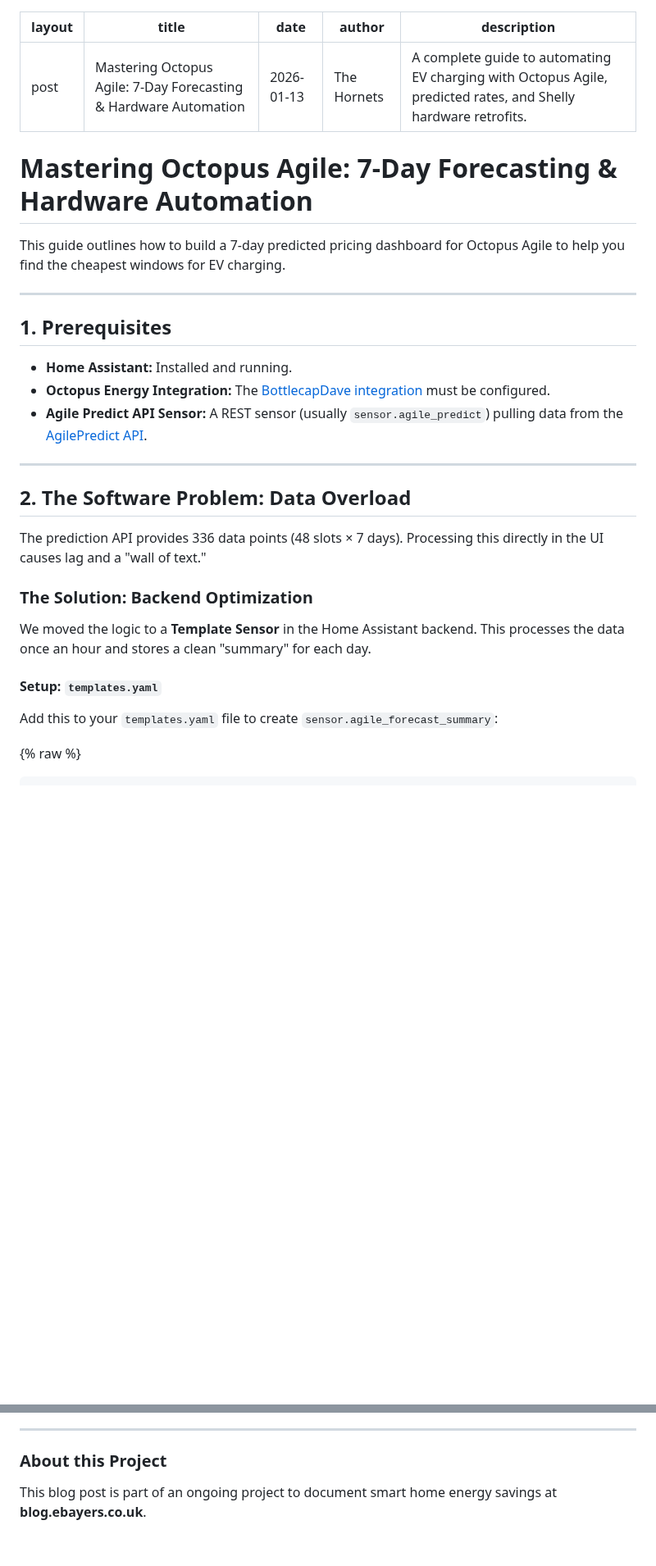
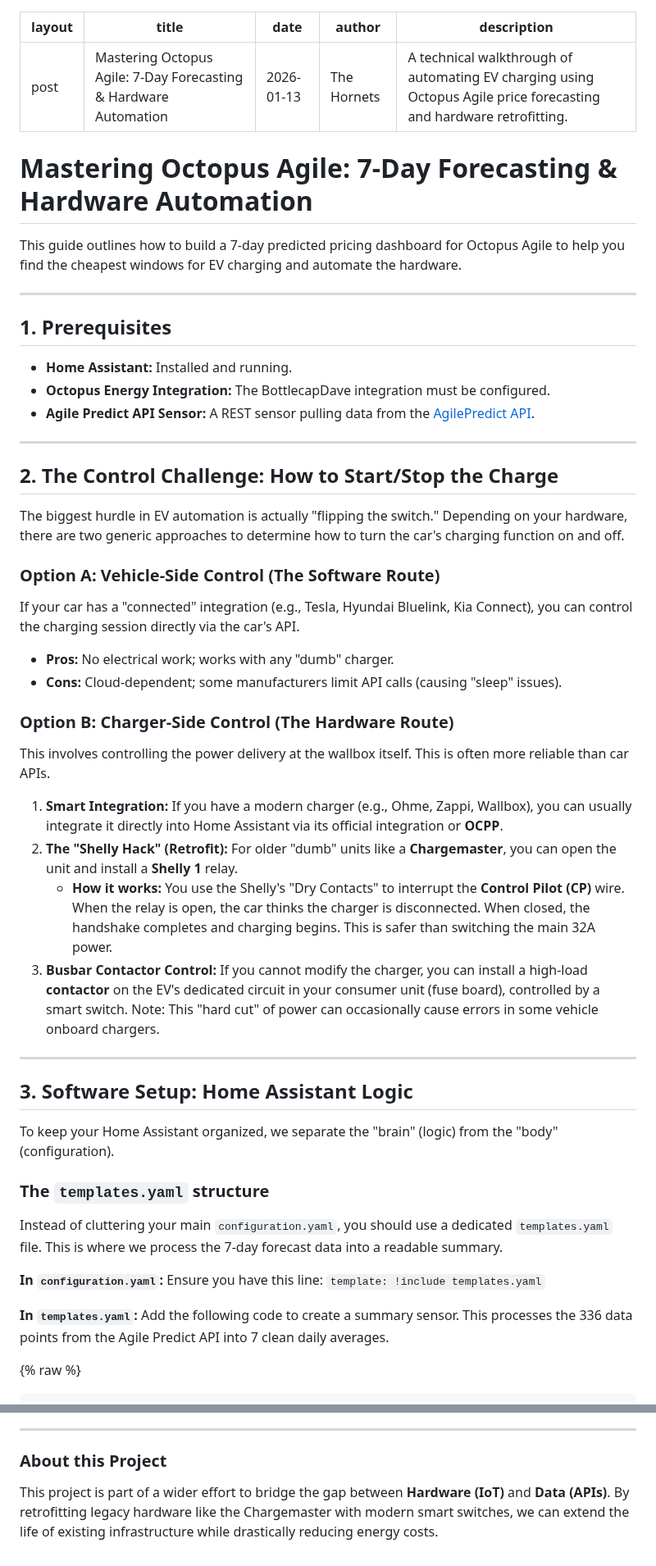
Before and after one commit to deadphill/agile-best-rate-charging, a Markdown page: guides/octopus-agile.md, 2 parts joined by grey strips. Shown at 82% size. Rendered like a GitHub page; blank space fills up the shorter version.

````diff
--- a/guides/octopus-agile.md
+++ b/guides/octopus-agile.md
@@ -3,30 +3,51 @@ layout: post
 title: "Mastering Octopus Agile: 7-Day Forecasting & Hardware Automation"
 date: 2026-01-13
 author: "The Hornets"
-description: "A complete guide to automating EV charging with Octopus Agile, predicted rates, and Shelly hardware retrofits."
+description: "A technical walkthrough of automating EV charging using Octopus Agile price forecasting and hardware retrofitting."
 ---
 
 # Mastering Octopus Agile: 7-Day Forecasting & Hardware Automation
 
-This guide outlines how to build a 7-day predicted pricing dashboard for Octopus Agile to help you find the cheapest windows for EV charging.
+This guide outlines how to build a 7-day predicted pricing dashboard for Octopus Agile to help you find the cheapest windows for EV charging and automate the hardware.
 
 ---
 
 ## 1. Prerequisites
 * **Home Assistant:** Installed and running.
-* **Octopus Energy Integration:** The [BottlecapDave integration](https://github.com/BottlecapDave/HomeAssistant-OctopusEnergy) must be configured.
-* **Agile Predict API Sensor:** A REST sensor (usually `sensor.agile_predict`) pulling data from the [AgilePredict API](https://agilepredict.com/).
+* **Octopus Energy Integration:** The BottlecapDave integration must be configured.
+* **Agile Predict API Sensor:** A REST sensor pulling data from the [AgilePredict API](https://agilepredict.com/).
 
 ---
 
-## 2. The Software Problem: Data Overload
-The prediction API provides 336 data points (48 slots × 7 days). Processing this directly in the UI causes lag and a "wall of text."
+## 2. The Control Challenge: How to Start/Stop the Charge
+The biggest hurdle in EV automation is actually "flipping the switch." Depending on your hardware, there are two generic approaches to determine how to turn the car's charging function on and off.
 
-### The Solution: Backend Optimization
-We moved the logic to a **Template Sensor** in the Home Assistant backend. This processes the data once an hour and stores a clean "summary" for each day.
+### Option A: Vehicle-Side Control (The Software Route)
+If your car has a "connected" integration (e.g., Tesla, Hyundai Bluelink, Kia Connect), you can control the charging session directly via the car's API.
+* **Pros:** No electrical work; works with any "dumb" charger.
+* **Cons:** Cloud-dependent; some manufacturers limit API calls (causing "sleep" issues).
 
-#### Setup: `templates.yaml`
-Add this to your `templates.yaml` file to create `sensor.agile_forecast_summary`:
+### Option B: Charger-Side Control (The Hardware Route)
+This involves controlling the power delivery at the wallbox itself. This is often more reliable than car APIs.
+
+1.  **Smart Integration:** If you have a modern charger (e.g., Ohme, Zappi, Wallbox), you can usually integrate it directly into Home Assistant via its official integration or **OCPP**.
+2.  **The "Shelly Hack" (Retrofit):** For older "dumb" units like a **Chargemaster**, you can open the unit and install a **Shelly 1** relay.
+    * **How it works:** You use the Shelly's "Dry Contacts" to interrupt the **Control Pilot (CP)** wire. When the relay is open, the car thinks the charger is disconnected. When closed, the handshake completes and charging begins. This is safer than switching the main 32A power.
+3.  **Busbar Contactor Control:** If you cannot modify the charger, you can install a high-load **contactor** on the EV's dedicated circuit in your consumer unit (fuse board), controlled by a smart switch. Note: This "hard cut" of power can occasionally cause errors in some vehicle onboard chargers.
+
+---
+
+## 3. Software Setup: Home Assistant Logic
+To keep your Home Assistant organized, we separate the "brain" (logic) from the "body" (configuration).
+
+### The `templates.yaml` structure
+Instead of cluttering your main `configuration.yaml`, you should use a dedicated `templates.yaml` file. This is where we process the 7-day forecast data into a readable summary.
+
+**In `configuration.yaml`:**
+Ensure you have this line: `template: !include templates.yaml`
+
+**In `templates.yaml`:**
+Add the following code to create a summary sensor. This processes the 336 data points from the Agile Predict API into 7 clean daily averages.
 
 {% raw %}
 ```yaml
@@ -87,4 +92,4 @@ content: >-
 ---
 
 ### About this Project
-This blog post is part of an ongoing project to document smart home energy savings at **blog.ebayers.co.uk**.
+This project is part of a wider effort to bridge the gap between **Hardware (IoT)** and **Data (APIs)**. By retrofitting legacy hardware like the Chargemaster with modern smart switches, we can extend the life of existing infrastructure while drastically reducing energy costs.
````
Also changed, not shown: other parts of guides/octopus-agile.md (+1 -17 lines).
